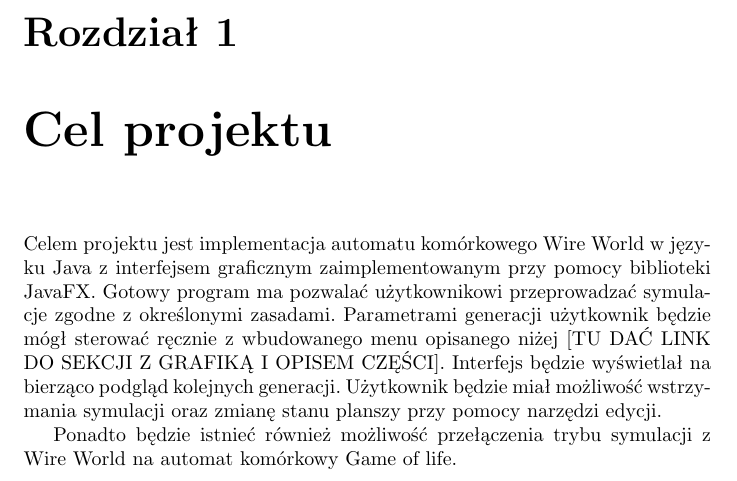
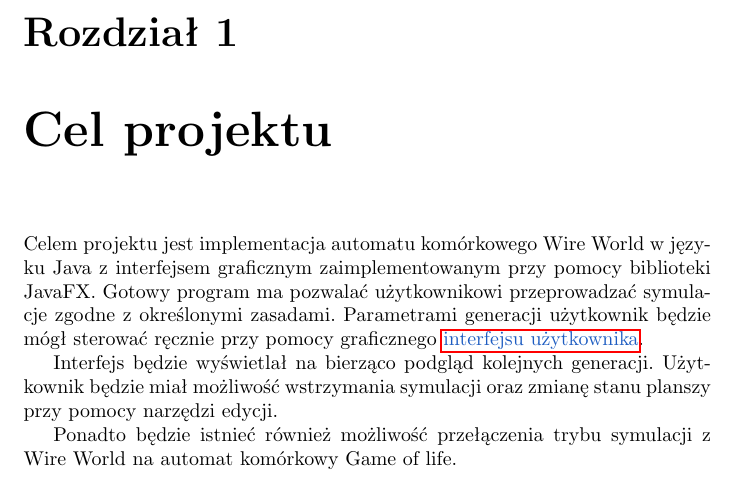
Before and after one commit to boguszj/Wire-world, a LaTeX document (Specyfikacja-funkcjonalna/Specyfikacja-funkcjonalna.tex): part of page 4 of 17, cut so that both start at the same text. Compiled offline with pdfLaTeX.

Commit message:
Dodanie liku to gui i przeczyszczenie TODO

```diff
--- a/Specyfikacja-funkcjonalna/Specyfikacja-funkcjonalna.tex
+++ b/Specyfikacja-funkcjonalna/Specyfikacja-funkcjonalna.tex
@@ -4,6 +4,7 @@
 \usepackage[utf8]{inputenc} % Informuje o kodowaniu
 
 \usepackage{xcolor}% http://ctan.org/pkg/xcolor
+\definecolor{LinkColor}{HTML}{1d5cc1} % Kolor do linków
 \usepackage{hyperref}% http://ctan.org/pkg/hyperref
 
 \definecolor{LinkColor}{HTML}{1d5cc1}
@@ -31,8 +32,8 @@
 \tableofcontents{}
 
 \chapter{Cel projektu}
-Celem projektu jest implementacja automatu komórkowego Wire World w języku Java z interfejsem graficznym zaimplementowanym przy pomocy biblioteki JavaFX. Gotowy program ma pozwalać użytkownikowi przeprowadzać symulacje zgodne z określonymi zasadami. Parametrami generacji użytkownik będzie mógł sterować ręcznie z wbudowanego menu opisanego niżej [TU DAĆ LINK DO SEKCJI Z GRAFIKĄ I OPISEM CZĘŚCI].
-%TODO: Link do GUI
+Celem projektu jest implementacja automatu komórkowego Wire World w języku Java z interfejsem graficznym zaimplementowanym przy pomocy biblioteki JavaFX. Gotowy program ma pozwalać użytkownikowi przeprowadzać symulacje zgodne z określonymi zasadami. Parametrami generacji użytkownik będzie mógł sterować ręcznie przy pomocy graficznego \hyperref[sec:wyglad-gui]{\textcolor{LinkColor}{interfejsu użytkownika}}.
+
 Interfejs będzie wyświetlał na bierząco podgląd kolejnych generacji. Użytkownik będzie miał możliwość wstrzymania symulacji oraz zmianę stanu planszy przy pomocy narzędzi edycji.
 
 Ponadto będzie istnieć również możliwość przełączenia trybu symulacji z Wire World na automat komórkowy Game of life.
```
Also changed, not shown: Specyfikacja-funkcjonalna/Specyfikacja-funkcjonalna.pdf, Specyfikacja-funkcjonalna/Specyfikacja-funkcjonalna.tex (4 more changed lines).
